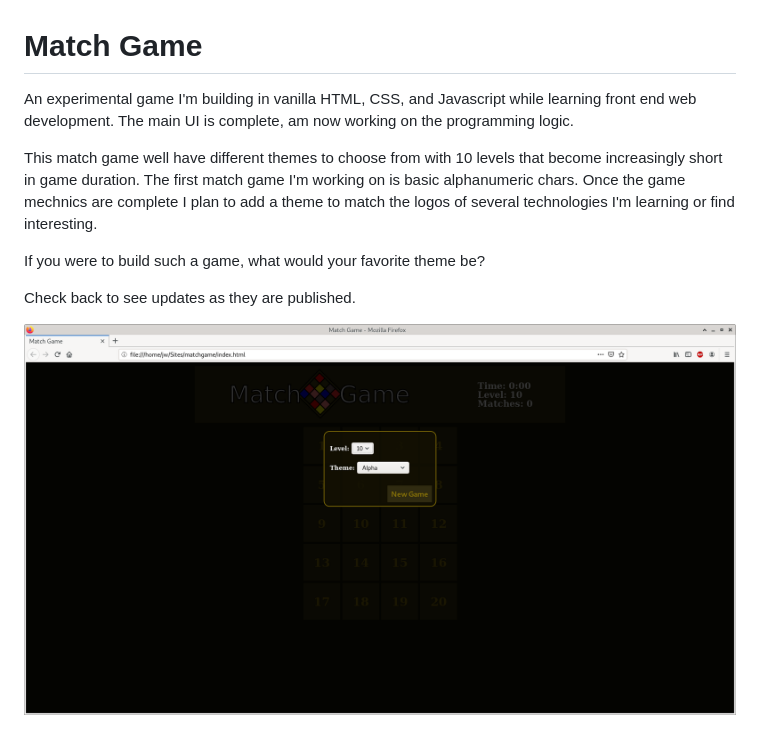
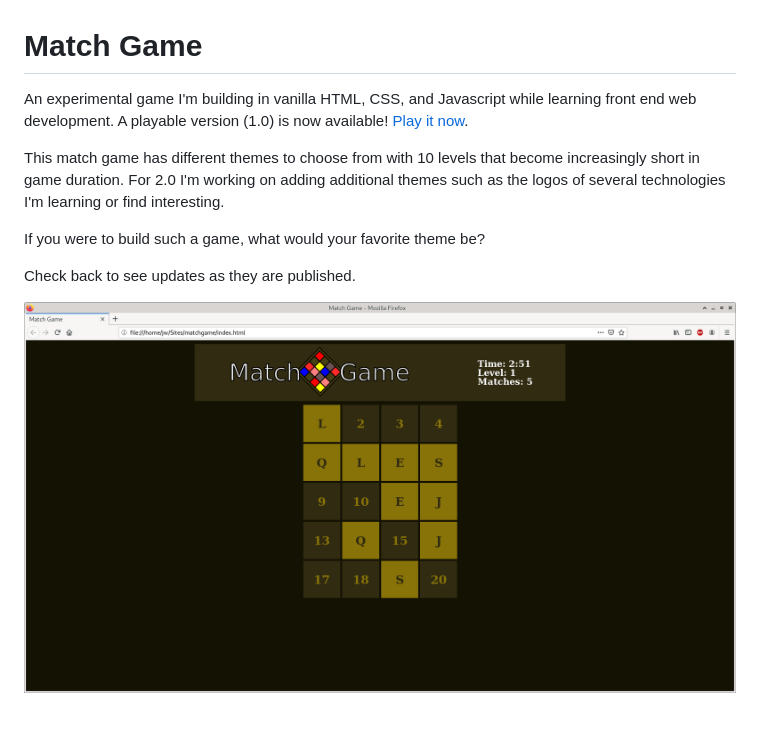
Before and after one commit to jsnwte/matchgame, a Markdown page: README.md, the part around the change. Drawn GitHub-style; pictures changed too: screenshot.png.

Commit message:
Version 1.0 completed!

```diff
--- a/README.md
+++ b/README.md
@@ -1,8 +1,8 @@
 # Match Game
 
-An experimental game I'm building in vanilla HTML, CSS, and Javascript while learning front end web development. The main UI is complete, am now working on the programming logic.
+An experimental game I'm building in vanilla HTML, CSS, and Javascript while learning front end web development. A playable version (1.0) is now available! [Play it now](https://jsnwte.github.io/matchgame).
 
-This match game well have different themes to choose from with 10 levels that become increasingly short in game duration. The first match game I'm working on is basic alphanumeric chars. Once the game mechnics are complete I plan to add a theme to match the logos of several technologies I'm learning or find interesting.
+This match game has different themes to choose from with 10 levels that become increasingly short in game duration. For 2.0 I'm working on adding additional themes such as the logos of several technologies I'm learning or find interesting.
 
 If you were to build such a game, what would your favorite theme be?
 
```
Also changed, not shown: 1 other file.
